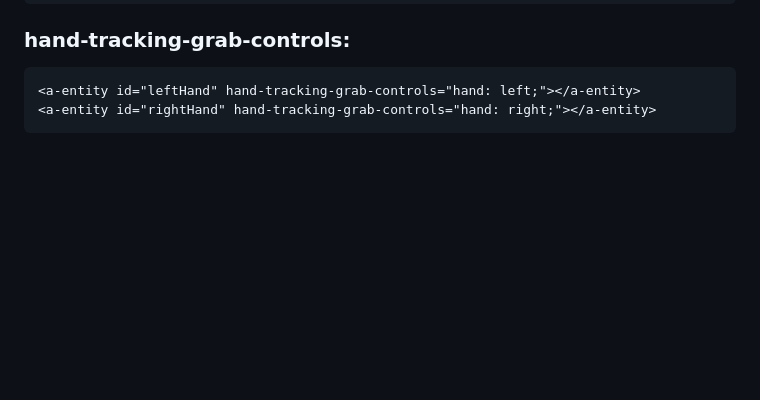
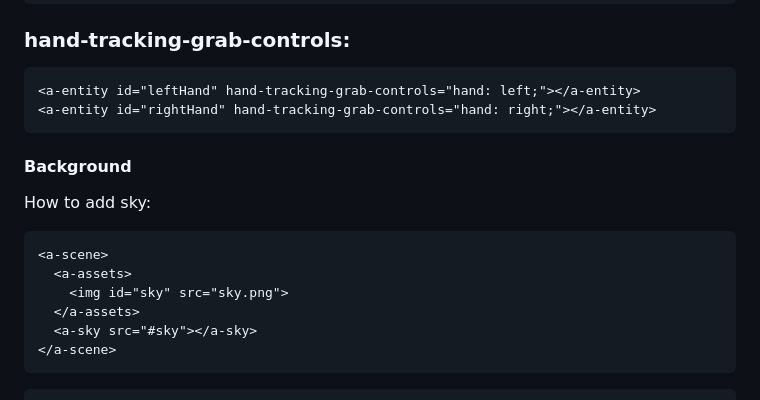
Before and after one commit to katherinew5896/sep10-freedom-project, a Markdown page: tool/learning-log.md, the part around the change printed below. Rendered like a GitHub page; blank space fills up the shorter version.

`````diff
--- a/tool/learning-log.md
+++ b/tool/learning-log.md
@@ -184,3 +184,17 @@ https://aframe.io/docs/1.5.0/introduction/javascript-events-dom-apis.html
 <a-entity id="leftHand" hand-tracking-grab-controls="hand: left;"></a-entity>
 <a-entity id="rightHand" hand-tracking-grab-controls="hand: right;"></a-entity>
 ````
+
+#### Background
+
+How to add sky:
+````
+<a-scene>
+  <a-assets>
+    <img id="sky" src="sky.png">
+  </a-assets>
+  <a-sky src="#sky"></a-sky>
+</a-scene>
+````
+
+
`````
Also changed, not shown: other parts of tool/learning-log.md (+9 -0 lines).
